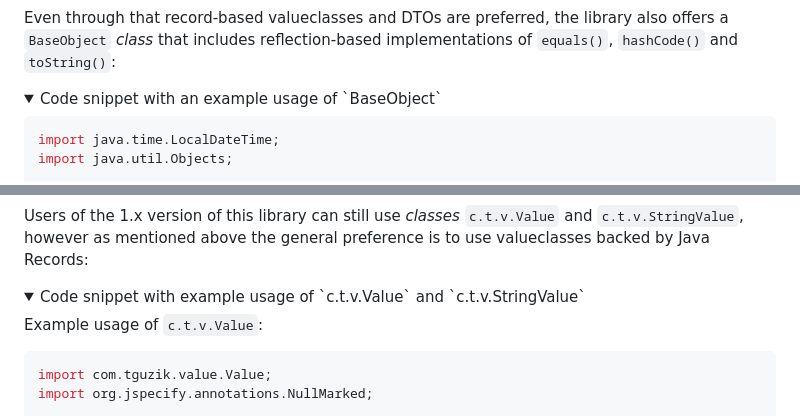
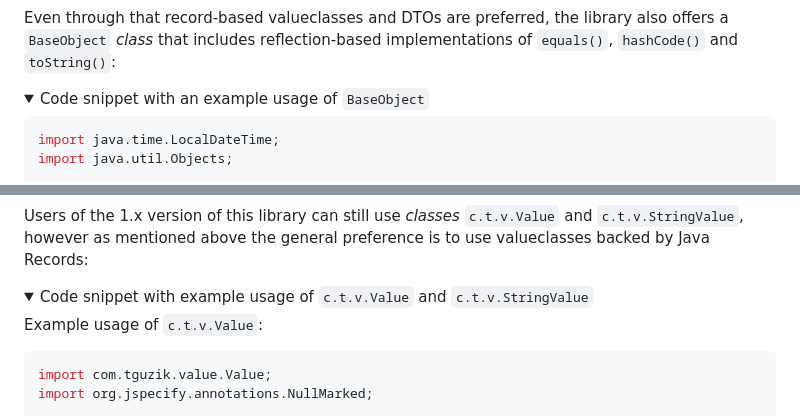
Before and after one commit to tguzik/valueclasses, a Markdown page: README.md, 2 parts joined by grey strips. Drawn GitHub-style; folded sections open.

Commit message:
Try to work around GitHub not rendering Markdown in <summary/>

````diff
--- a/README.md
+++ b/README.md
@@ -281,7 +281,7 @@ Even through that record-based valueclasses and DTOs are preferred, the library
 includes reflection-based implementations of `equals()`, `hashCode()` and `toString()`:
 
 <details>
-<summary>Code snippet with an example usage of `BaseObject`</summary>
+<summary>Code snippet with an example usage of <code>BaseObject</code></summary>
 
 ```java
 import java.time.LocalDateTime;
@@ -359,7 +359,7 @@ Users of the 1.x version of this library can still use *classes* `c.t.v.Value` a
 mentioned above the general preference is to use valueclasses backed by Java Records:
 
 <details>
-<summary>Code snippet with example usage of `c.t.v.Value` and `c.t.v.StringValue`</summary>
+<summary>Code snippet with example usage of <code>c.t.v.Value</code> and <code>c.t.v.StringValue</code></summary>
 
 Example usage of `c.t.v.Value`:
 
````
Also changed, not shown: other parts of README.md (+1 -1 lines).
